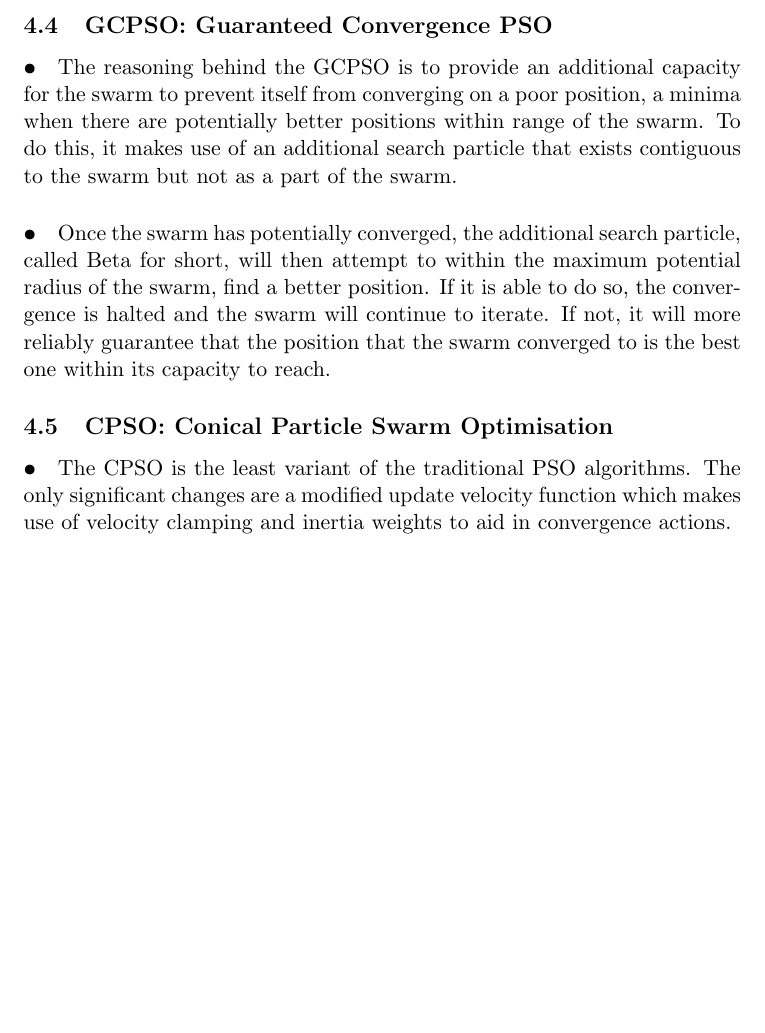
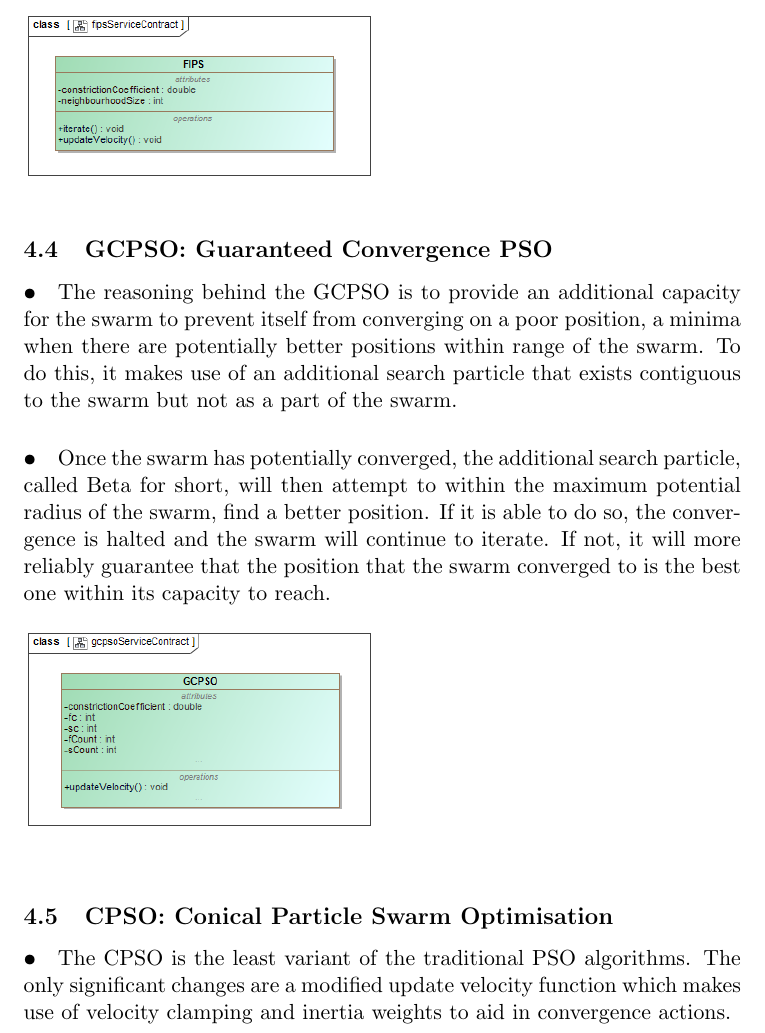
Before and after one commit to MatheuBotha/DragonBrain, a LaTeX document (FunctionalSpecification/FunctionalSpecification.tex): part of page 21 of 21 before the commit and part of page 21 of 22 after it, cut so that both start at the same text, the shorter picture padded with empty space. Compiled offline with pdfLaTeX.

Commit message:
Service Contracts for PSO algorithms
Added service contracts for algorithms

```diff
--- a/FunctionalSpecification/FunctionalSpecification.tex
+++ b/FunctionalSpecification/FunctionalSpecification.tex
@@ -323,8 +323,16 @@ Below are the algorithm specifics pertinent to each of the Optimiser algorithms
 \subsection{FIPS: Fully Informed Particle Swarm Optimisation}
 \paragraph{•}
 The point of the FIPS adaption of the standard PSO algorithm is to increase the reliability of the results. How this works, is it will increase the influence capacity of other particles to, based on a scalar k, influence others by increasing the influence capacity good nearby particles to influence the particle being considered. The effect of this is that, based on considering size of the scalar value, particles generally avoid worse positions. This comes at a greater cost to the performance of this especially since large capacity swarms could potentially have large neighbourhoods for potential consideration requiring increasingly more run time computation.
+\begin{figure}[h]
+	\includegraphics[scale=0.45]{fipsServiceContract.png}
+\end{figure}
+
 \subsection{GCPSO: Guaranteed Convergence PSO}
 \paragraph{•}
 The reasoning behind the GCPSO is to provide an additional capacity for the swarm to prevent itself from converging on a poor position, a minima when there are potentially better positions within range of the swarm. To do this, it makes use of an additional search particle that exists contiguous to the swarm but not as a part of the swarm.
+
 \paragraph{•}
 Once the swarm has potentially converged, the additional search particle, called Beta for short, will then attempt to within the maximum potential radius of the swarm, find a better position. If it is able to do so, the convergence is halted and the swarm will continue to iterate. If not, it will more reliably guarantee that the position that the swarm converged to is the best one within its capacity to reach.
+\begin{figure}[h]
+	\includegraphics[scale=0.45]{gcpsoServiceContract.png}
+\end{figure}
```
Also changed, not shown: FunctionalSpecification/images/cpsoServiceContract.png (added), FunctionalSpecification/images/fipsServiceContract.png (added), FunctionalSpecification/images/gcpsoServiceContract.png (added), FunctionalSpecification/images/hillclimberServiceContract.png (added), FunctionalSpecification/FunctionalSpecification.tex (9 more changed lines), 2 other files.
